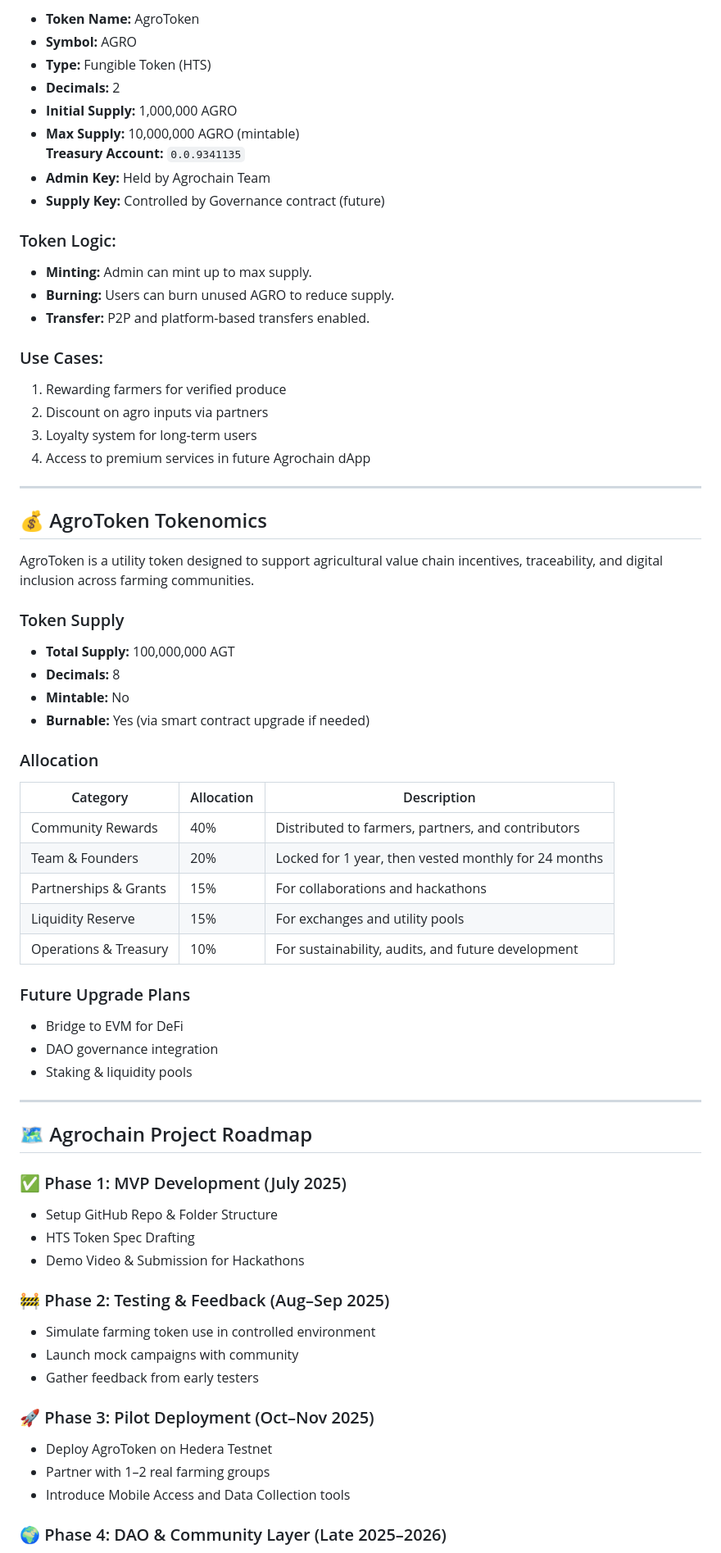
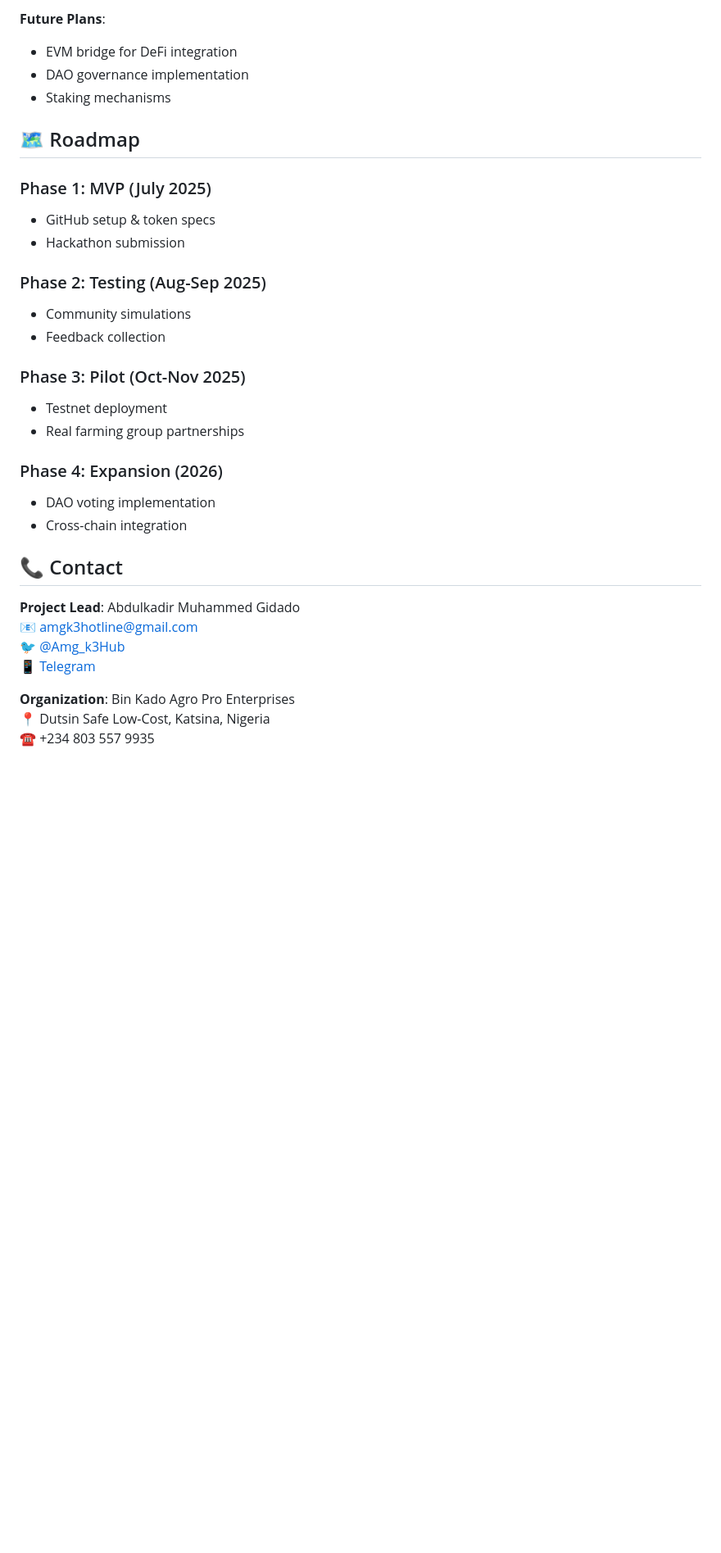
Before and after one commit to Binkado2014/Agrochain-hts, a Markdown page: README.md, the part around the change printed below. Shown: that part at 82% size. Drawn GitHub-style; blank space fills up the shorter version.

```diff
--- a/README.md
+++ b/README.md
@@ -87,77 +79,33 @@ AgroToken is a utility and reward token designed to power Agrochain's ecosystem
 
-- **Token Name:** AgroToken
-- **Symbol:** AGRO
-- **Type:** Fungible Token (HTS)
-- **Decimals:** 2
-- **Initial Supply:** 1,000,000 AGRO
-- **Max Supply:** 10,000,000 AGRO (mintable)
-  **Treasury Account:** `0.0.9341135`
-- **Admin Key:** Held by Agrochain Team
-- **Supply Key:** Controlled by Governance contract (future)
+**Future Plans**:
+- EVM bridge for DeFi integration
+- DAO governance implementation
+- Staking mechanisms
 
-### Token Logic:
+## 🗺 Roadmap
+### Phase 1: MVP (July 2025)
+- GitHub setup & token specs
+- Hackathon submission
 
-- **Minting:** Admin can mint up to max supply.
-- **Burning:** Users can burn unused AGRO to reduce supply.
-- **Transfer:** P2P and platform-based transfers enabled.
+### Phase 2: Testing (Aug-Sep 2025)
+- Community simulations
+- Feedback collection
 
-### Use Cases:
+### Phase 3: Pilot (Oct-Nov 2025)
+- Testnet deployment
+- Real farming group partnerships
 
-1. Rewarding farmers for verified produce
-2. Discount on agro inputs via partners
-3. Loyalty system for long-term users
-4. Access to premium services in future Agrochain dApp
+### Phase 4: Expansion (2026)
+- DAO voting implementation
+- Cross-chain integration
 
----
+## 📞 Contact
+**Project Lead**: Abdulkadir Muhammed Gidado
+📧 amgk3hotline@gmail.com
+🐦 [@Amg_k3Hub](https://twitter.com/Amg_k3Hub)
+📱 [Telegram](https://t.me/AMG_K3HUB1)
 
-## 💰 AgroToken Tokenomics
+**Organization**: Bin Kado Agro Pro Enterprises
+📍 Dutsin Safe Low-Cost, Katsina, Nigeria
+☎ +234 803 557 9935
 
-AgroToken is a utility token designed to support agricultural value chain incentives, traceability, and digital inclusion across farming communities.
-
-### Token Supply
-
-- **Total Supply:** 100,000,000 AGT
-- **Decimals:** 8
-- **Mintable:** No
-- **Burnable:** Yes (via smart contract upgrade if needed)
-
-### Allocation
-
-| Category              | Allocation | Description |
-|-----------------------|------------|-------------|
-| Community Rewards     | 40%        | Distributed to farmers, partners, and contributors |
-| Team & Founders       | 20%        | Locked for 1 year, then vested monthly for 24 months |
-| Partnerships & Grants | 15%        | For collaborations and hackathons |
-| Liquidity Reserve     | 15%        | For exchanges and utility pools |
-| Operations & Treasury | 10%        | For sustainability, audits, and future development |
-
-### Future Upgrade Plans
-
-- Bridge to EVM for DeFi
-- DAO governance integration
-- Staking & liquidity pools
-
----
-
-## 🗺️ Agrochain Project Roadmap
-
-### ✅ Phase 1: MVP Development (July 2025)
-
-- Setup GitHub Repo & Folder Structure
-- HTS Token Spec Drafting
-- Demo Video & Submission for Hackathons
-
-### 🚧 Phase 2: Testing & Feedback (Aug–Sep 2025)
-
-- Simulate farming token use in controlled environment
-- Launch mock campaigns with community
-- Gather feedback from early testers
-
-### 🚀 Phase 3: Pilot Deployment (Oct–Nov 2025)
-
-- Deploy AgroToken on Hedera Testnet
-- Partner with 1–2 real farming groups
-- Introduce Mobile Access and Data Collection tools
-
-### 🌍 Phase 4: DAO & Community Layer (Late 2025–2026)
-
```
Also changed, not shown: other parts of README.md (+56 -85 lines).
